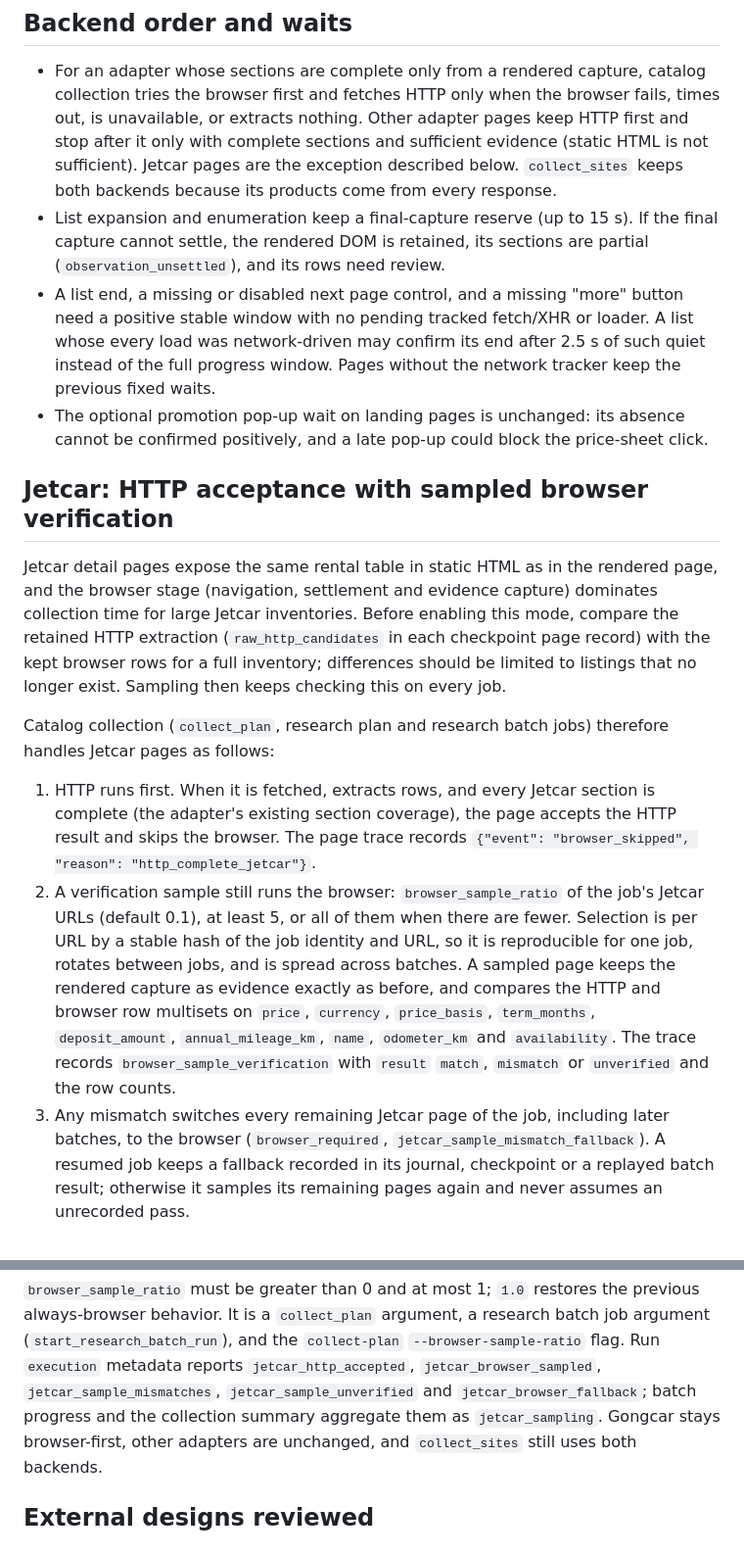
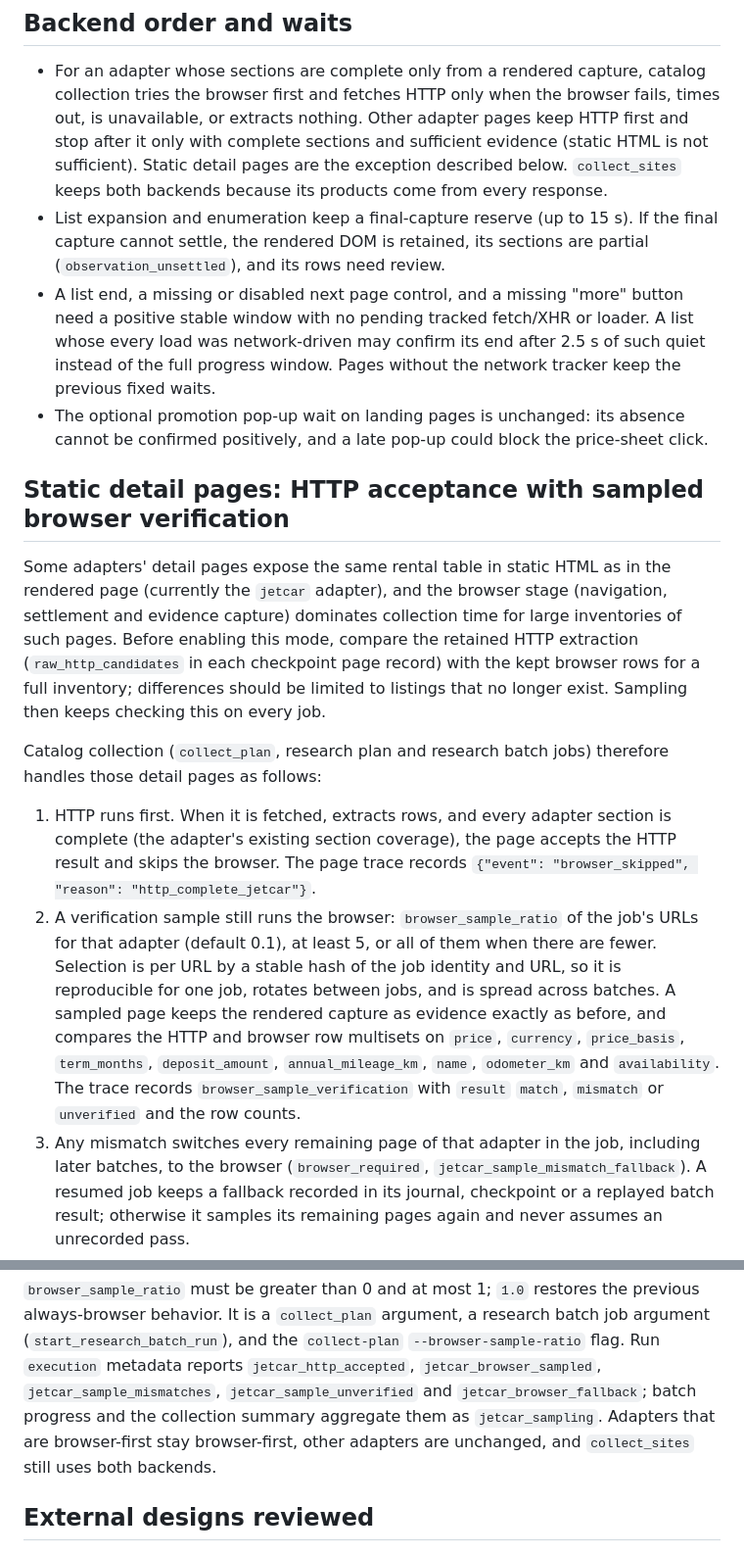
Before and after one commit to kindsusu/SourceLedger, a Markdown page: docs/BROWSER_OPTIMIZATION.md, 2 parts joined by grey strips. Shown at 98% size. Drawn GitHub-style.

```diff
--- a/docs/BROWSER_OPTIMIZATION.md
+++ b/docs/BROWSER_OPTIMIZATION.md
@@ -26,7 +26,7 @@ connections can be shared across batches with `collection_job_scope()`.
   collection tries the browser first and fetches HTTP only when the browser
   fails, times out, is unavailable, or extracts nothing. Other adapter pages
   keep HTTP first and stop after it only with complete sections and sufficient
-  evidence (static HTML is not sufficient). Jetcar pages are the exception
+  evidence (static HTML is not sufficient). Static detail pages are the exception
   described below. `collect_sites` keeps both backends because its products
   come from every response.
 - List expansion and enumeration keep a final-capture reserve (up to 15 s). If
@@ -41,25 +41,26 @@ connections can be shared across batches with `collection_job_scope()`.
   its absence cannot be confirmed positively, and a late pop-up could block
   the price-sheet click.
 
-## Jetcar: HTTP acceptance with sampled browser verification
+## Static detail pages: HTTP acceptance with sampled browser verification
 
-Jetcar detail pages expose the same rental table in static HTML as in the
-rendered page, and the browser stage (navigation, settlement and evidence
-capture) dominates collection time for large Jetcar inventories. Before
+Some adapters' detail pages expose the same rental table in static HTML as in
+the rendered page (currently the `jetcar` adapter), and the browser stage
+(navigation, settlement and evidence capture) dominates collection time for
+large inventories of such pages. Before
 enabling this mode, compare the retained HTTP extraction
 (`raw_http_candidates` in each checkpoint page record) with the kept browser
 rows for a full inventory; differences should be limited to listings that no
 longer exist. Sampling then keeps checking this on every job.
 
 Catalog collection (`collect_plan`, research plan and research batch jobs)
-therefore handles Jetcar pages as follows:
+therefore handles those detail pages as follows:
 
-1. HTTP runs first. When it is fetched, extracts rows, and every Jetcar section
+1. HTTP runs first. When it is fetched, extracts rows, and every adapter section
    is complete (the adapter's existing section coverage), the page accepts the
    HTTP result and skips the browser. The page trace records
    `{"event": "browser_skipped", "reason": "http_complete_jetcar"}`.
 2. A verification sample still runs the browser: `browser_sample_ratio` of the
-   job's Jetcar URLs (default 0.1), at least 5, or all of them when there are
+   job's URLs for that adapter (default 0.1), at least 5, or all of them when there are
    fewer. Selection is per URL by a stable hash of the job identity and URL, so
    it is reproducible for one job, rotates between jobs, and is spread across
    batches. A sampled page keeps the rendered capture as evidence exactly as
@@ -68,7 +69,7 @@ therefore handles Jetcar pages as follows:
    `annual_mileage_km`, `name`, `odometer_km` and `availability`. The trace
    records `browser_sample_verification` with `result` `match`, `mismatch` or
    `unverified` and the row counts.
-3. Any mismatch switches every remaining Jetcar page of the job, including
+3. Any mismatch switches every remaining page of that adapter in the job, including
    later batches, to the browser (`browser_required`,
    `jetcar_sample_mismatch_fallback`). A resumed job keeps a fallback recorded
    in its journal, checkpoint or a replayed batch result; otherwise it samples
@@ -91,7 +92,7 @@ batch job argument (`start_research_batch_run`), and the `collect-plan`
 `--browser-sample-ratio` flag. Run `execution` metadata reports
 `jetcar_http_accepted`, `jetcar_browser_sampled`, `jetcar_sample_mismatches`,
 `jetcar_sample_unverified` and `jetcar_browser_fallback`; batch progress and
-the collection summary aggregate them as `jetcar_sampling`. Gongcar stays
+the collection summary aggregate them as `jetcar_sampling`. Adapters that are browser-first stay
 browser-first, other adapters are unchanged, and `collect_sites` still uses
 both backends.
 
```
Also changed, not shown: docs/BROWSER_OPTIMIZATION.ko.md (+8 -8 lines).
